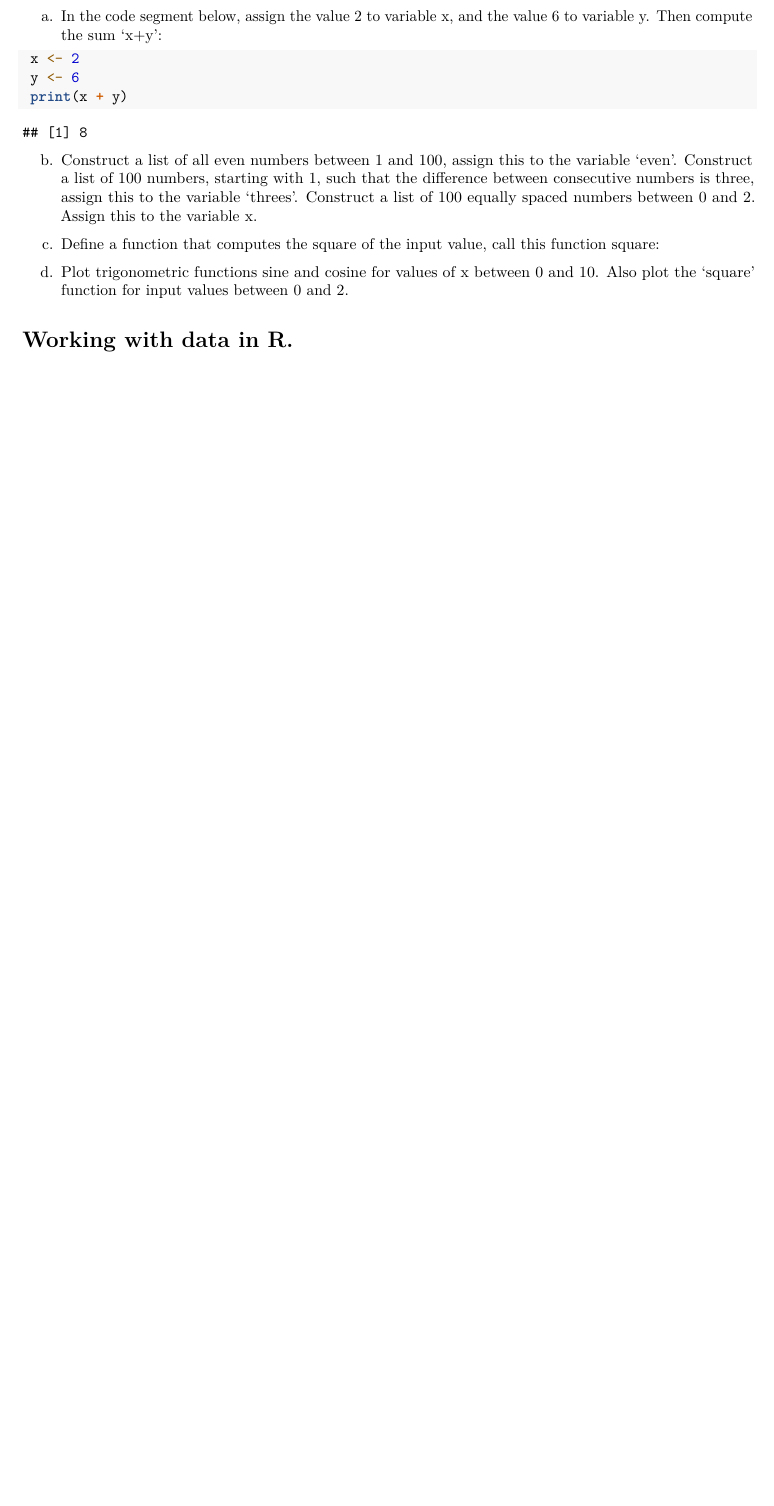
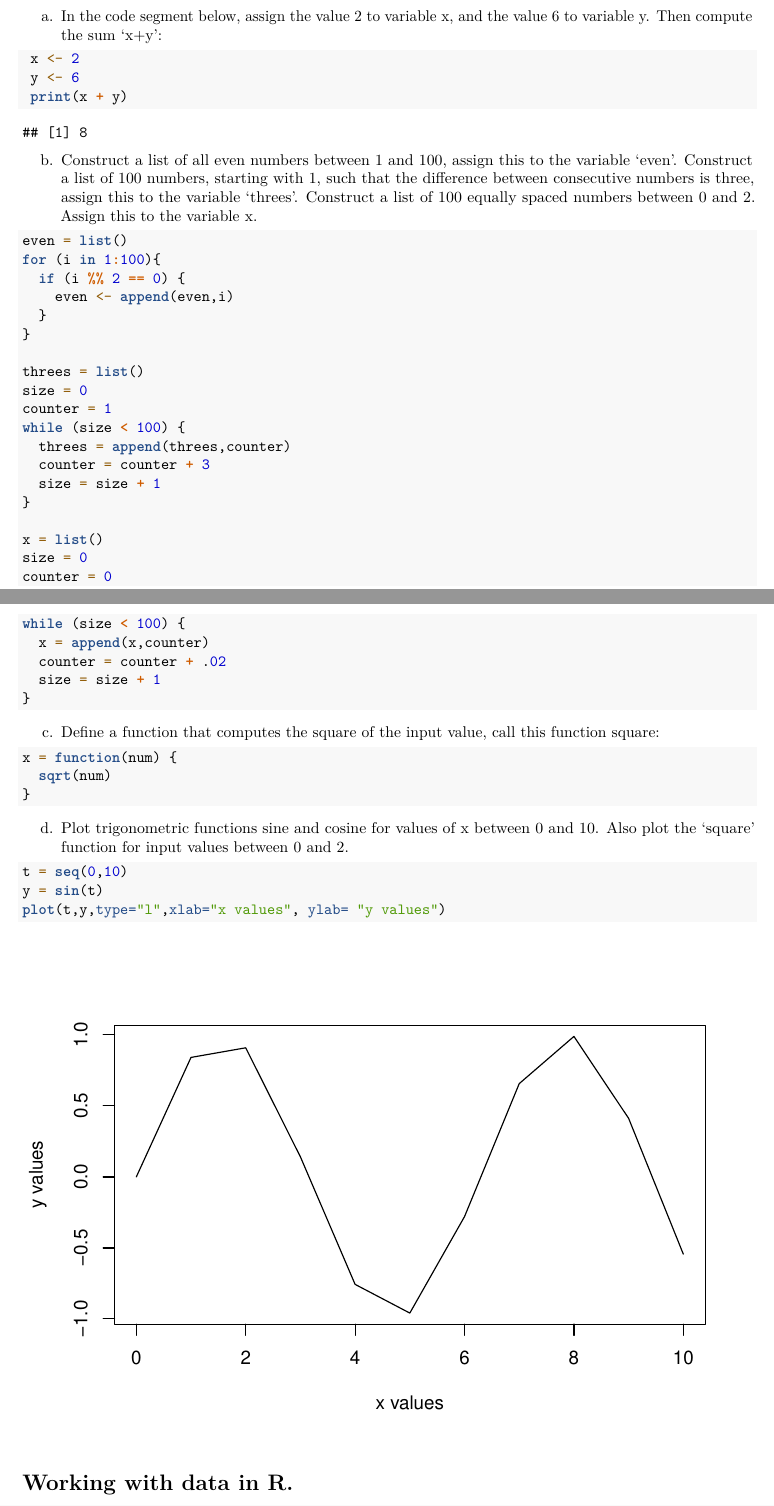
Before and after one commit to tomurdi/RProjects, an R Markdown document (P1/RProject1_Stat400.Rmd): part of page 1 of 3 before the commit and two parts of pages 1 and 2 of 4 after it, the two joined at a grey line, cut so that both start at the same text, the shorter picture padded with empty space. Rendered offline with R 4.5, knitr and Pandoc, then LaTeX, with nearby package versions.

Commit message:
hopefully this works

````diff
--- a/P1/RProject1_Stat400.Rmd
+++ b/P1/RProject1_Stat400.Rmd
@@ -20,16 +20,43 @@ a. In the code segment below, assign the value 2 to variable x, and the value 6
 b. Construct a list of all even numbers between 1 and 100, assign this to the variable 'even'. Construct a list of 100 numbers, starting with 1, such that the difference between consecutive numbers is three, assign this to the variable 'threes'.
 Construct a list of 100 equally spaced numbers between 0 and 2. Assign this to the variable x.
 ```{r}
+even = list()
+for (i in 1:100){
+  if (i %% 2 == 0) {
+    even <- append(even,i)
+  }
+}
 
+threes = list()
+size = 0
+counter = 1
+while (size < 100) {
+  threes = append(threes,counter)
+  counter = counter + 3
+  size = size + 1
+}
+
+x = list()
+size = 0
+counter = 0
+while (size < 100) {
+  x = append(x,counter)
+  counter = counter + .02
+  size = size + 1
+}
 ```
 
 c. Define a function that computes the square of the input value, call this function square:
 ```{r}
-
+x = function(num) {
+  sqrt(num)
+}
 ```
 d. Plot trigonometric functions sine and cosine for values of x between 0 and 10. Also plot the 'square' function for input values between 0 and 2.
 ```{r}
-
+t = seq(0,10)
+y = sin(t)
+plot(t,y,type="l",xlab="x values", ylab= "y values")
 ```
 
 # Working with data in R.
````
Also changed, not shown: P1/RProject1_Stat400.Rmd (2 more changed lines).
